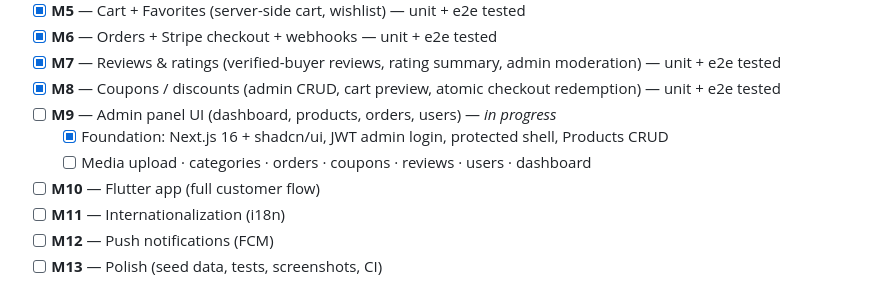
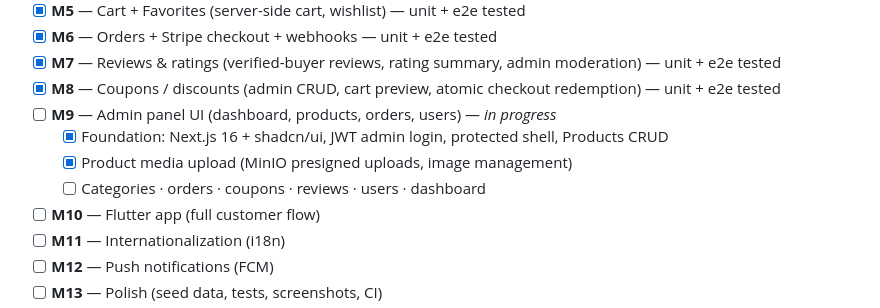
Before and after one commit to gorkdev/ecommerce-app, a Markdown page: README.md, the part around the change. Rendered like a GitHub page.

Commit message:
docs: mark admin media upload milestone done
- Tick the admin product media upload item in the M9 roadmap

```diff
--- a/README.md
+++ b/README.md
@@ -87,7 +87,8 @@ as those milestones land.
 - [x] **M8** — Coupons / discounts (admin CRUD, cart preview, atomic checkout redemption) — unit + e2e tested
 - [ ] **M9** — Admin panel UI (dashboard, products, orders, users) — _in progress_
   - [x] Foundation: Next.js 16 + shadcn/ui, JWT admin login, protected shell, Products CRUD
-  - [ ] Media upload · categories · orders · coupons · reviews · users · dashboard
+  - [x] Product media upload (MinIO presigned uploads, image management)
+  - [ ] Categories · orders · coupons · reviews · users · dashboard
 - [ ] **M10** — Flutter app (full customer flow)
 - [ ] **M11** — Internationalization (i18n)
 - [ ] **M12** — Push notifications (FCM)
```
